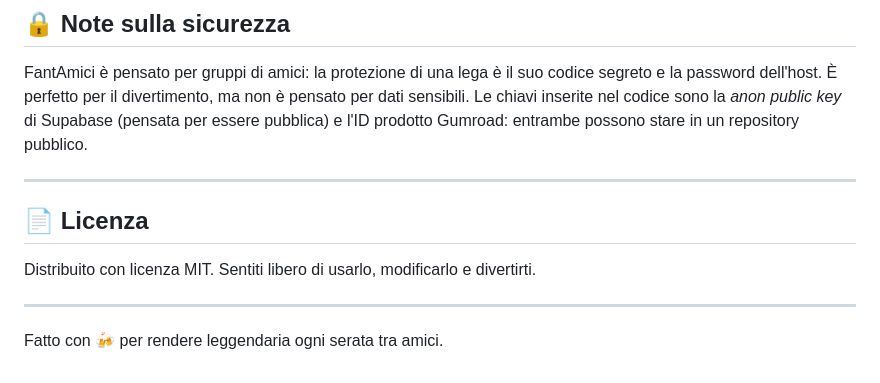
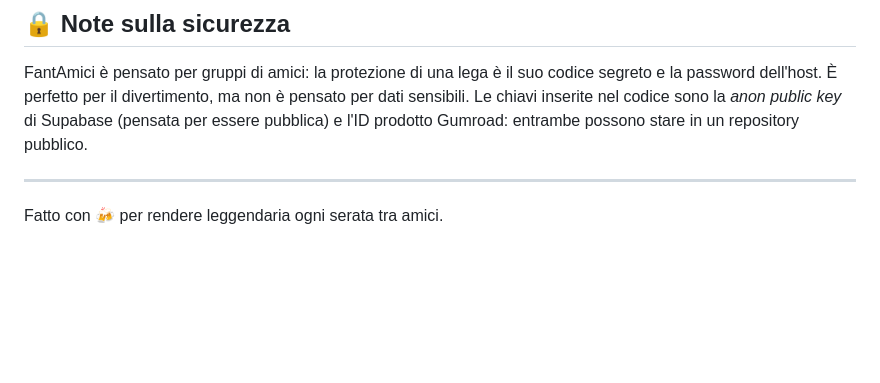
Before and after one commit to GiuseppeValguarnera/FantAmici, a Markdown page: README.md, the part around the change. GitHub-like rendering; blank space fills up the shorter version.

```diff
--- a/README.md
+++ b/README.md
@@ -80,10 +80,4 @@ FantAmici è pensato per gruppi di amici: la protezione di una lega è il suo co
 
 ---
 
-## 📄 Licenza
-
-Distribuito con licenza MIT. Sentiti libero di usarlo, modificarlo e divertirti.
-
----
-
 Fatto con 🍻 per rendere leggendaria ogni serata tra amici.
```
